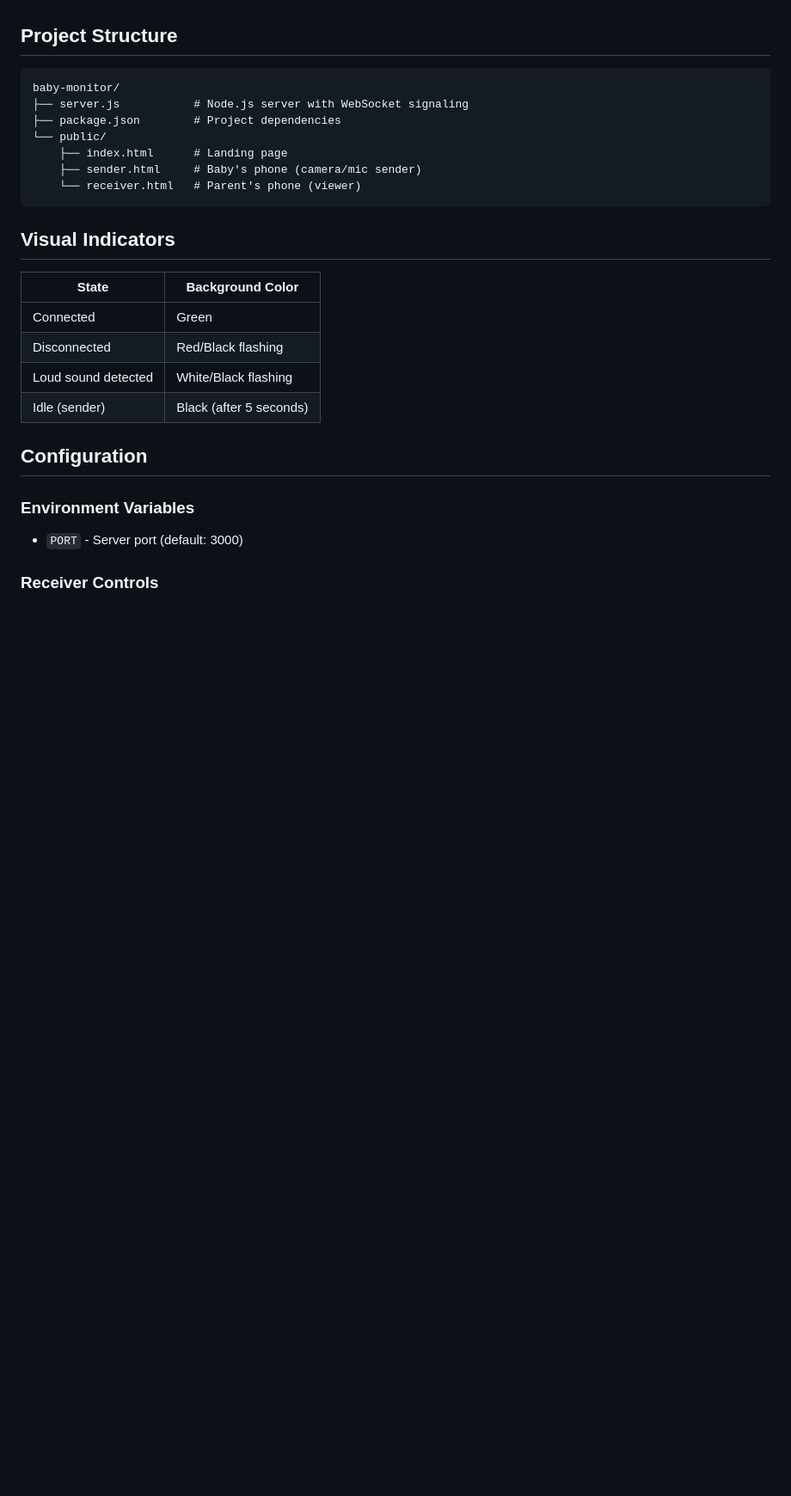
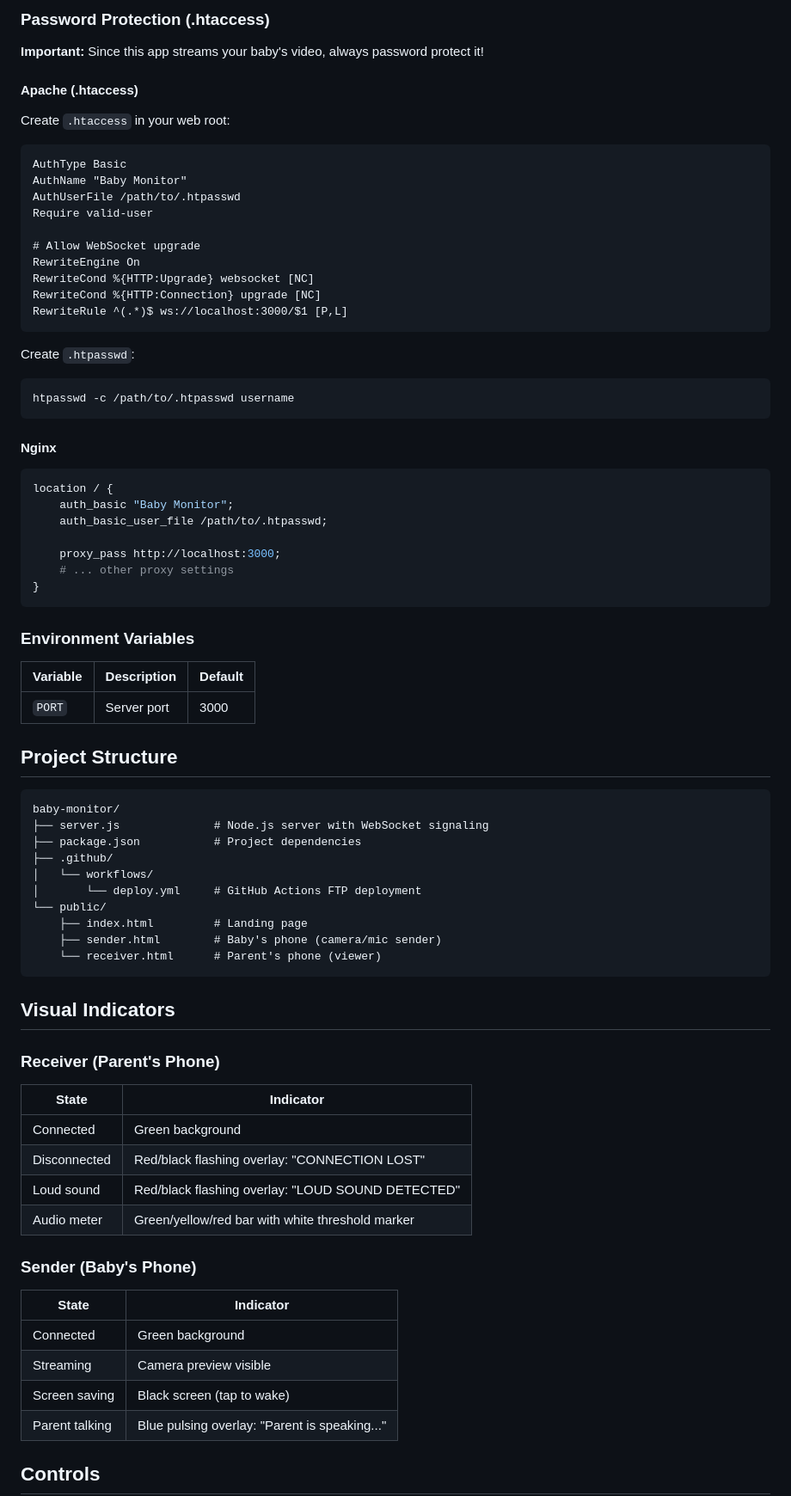
Before and after one commit to felschatz/baby-monitor, a Markdown page: README.md, the part around one of its changes. Shown at 86% size. Rendered like a GitHub page; blank space fills up the shorter version.

````diff
--- a/README.md
+++ b/README.md
@@ -82,30 +129,82 @@ For use over the internet, you'll need to:
+### Password Protection (.htaccess)
+
+**Important:** Since this app streams your baby's video, always password protect it!
+
+#### Apache (.htaccess)
+
+Create `.htaccess` in your web root:
+
+```apache
+AuthType Basic
+AuthName "Baby Monitor"
+AuthUserFile /path/to/.htpasswd
+Require valid-user
+
+# Allow WebSocket upgrade
+RewriteEngine On
+RewriteCond %{HTTP:Upgrade} websocket [NC]
+RewriteCond %{HTTP:Connection} upgrade [NC]
+RewriteRule ^(.*)$ ws://localhost:3000/$1 [P,L]
+```
+
+Create `.htpasswd`:
+
+```bash
+htpasswd -c /path/to/.htpasswd username
+```
+
+#### Nginx
+
+```nginx
+location / {
+    auth_basic "Baby Monitor";
+    auth_basic_user_file /path/to/.htpasswd;
+
+    proxy_pass http://localhost:3000;
+    # ... other proxy settings
+}
+```
+
+### Environment Variables
+
+| Variable | Description | Default |
+|----------|-------------|---------|
+| `PORT` | Server port | 3000 |
 
 ## Project Structure
 
 ```
 baby-monitor/
-├── server.js           # Node.js server with WebSocket signaling
-├── package.json        # Project dependencies
+├── server.js              # Node.js server with WebSocket signaling
+├── package.json           # Project dependencies
+├── .github/
+│   └── workflows/
+│       └── deploy.yml     # GitHub Actions FTP deployment
 └── public/
-    ├── index.html      # Landing page
-    ├── sender.html     # Baby's phone (camera/mic sender)
-    └── receiver.html   # Parent's phone (viewer)
+    ├── index.html         # Landing page
+    ├── sender.html        # Baby's phone (camera/mic sender)
+    └── receiver.html      # Parent's phone (viewer)
 ```
 
 ## Visual Indicators
 
-| State | Background Color |
-|-------|-----------------|
-| Connected | Green |
-| Disconnected | Red/Black flashing |
-| Loud sound detected | White/Black flashing |
-| Idle (sender) | Black (after 5 seconds) |
+### Receiver (Parent's Phone)
 
-## Configuration
+| State | Indicator |
+|-------|-----------|
+| Connected | Green background |
+| Disconnected | Red/black flashing overlay: "CONNECTION LOST" |
+| Loud sound | Red/black flashing overlay: "LOUD SOUND DETECTED" |
+| Audio meter | Green/yellow/red bar with white threshold marker |
 
-### Environment Variables
+### Sender (Baby's Phone)
 
-- `PORT` - Server port (default: 3000)
+| State | Indicator |
+|-------|-----------|
+| Connected | Green background |
+| Streaming | Camera preview visible |
+| Screen saving | Black screen (tap to wake) |
+| Parent talking | Blue pulsing overlay: "Parent is speaking..." |
 
-### Receiver Controls
+## Controls
 
````
Also changed, not shown: other parts of README.md (+109 -24 lines).
